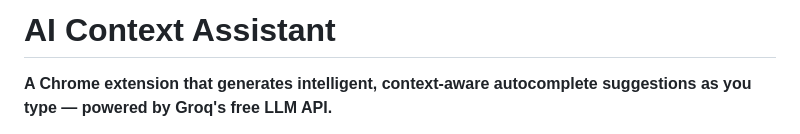
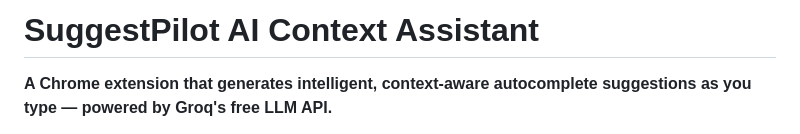
Before and after one commit to Shantanugupta43/SuggestPilot, a Markdown page: README.md, the part around one of its changes. Rendered like a GitHub page.

Commit message:
Rename project to SuggestPilot AI Context Assistant
Updated the project name in the README file.

```diff
--- a/README.md
+++ b/README.md
@@ -1,4 +1,4 @@
-# AI Context Assistant
+# SuggestPilot AI Context Assistant
 
 **A Chrome extension that generates intelligent, context-aware autocomplete suggestions as you type — powered by Groq's free LLM API.**
 
```
Also changed, not shown: other parts of README.md (+1 -0 lines).
